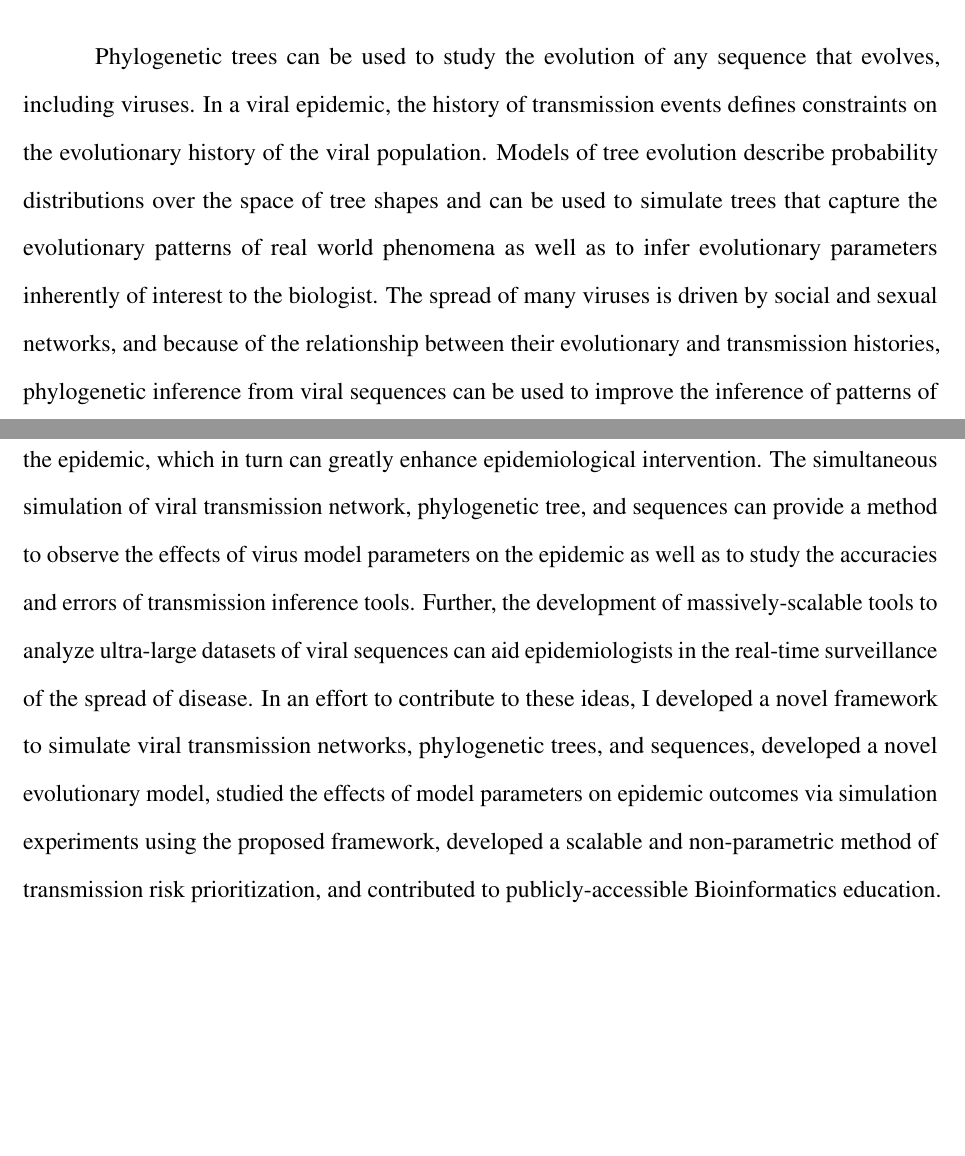
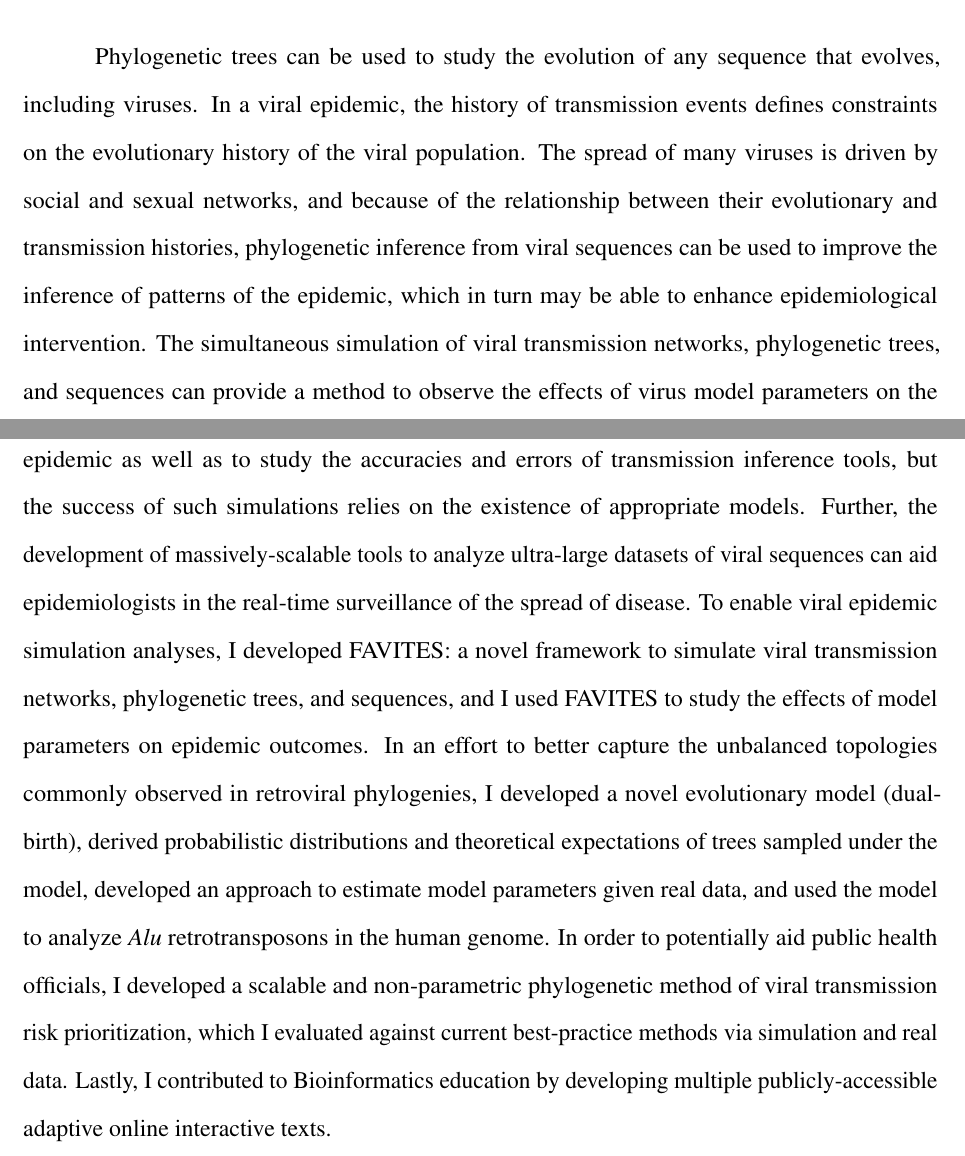
Before and after one commit to niemasd/PhD-Dissertation, a LaTeX thesis (main.tex, which reads section_frontmatter.tex): two parts of pages 18 and 19 of 189, joined at a grey line, cut so that both start at the same text, the shorter picture padded with empty space. Compiled offline with pdfLaTeX; a LaTeX package or settings file that is missing is left out.

Commit message:
Finalized abstract

```diff
--- a/section_frontmatter.tex
+++ b/section_frontmatter.tex
@@ -125,7 +125,7 @@ When starting a Ph.D. program, one of the most stressful thoughts is ``Will I fi
 
 %% Abstract
 \begin{abstract}
-Phylogenetic trees can be used to study the evolution of any sequence that evolves, including viruses. In a viral epidemic, the history of transmission events defines constraints on the evolutionary history of the viral population. Models of tree evolution describe probability distributions over the space of tree shapes and can be used to simulate trees that capture the evolutionary patterns of real world phenomena as well as to infer evolutionary parameters inherently of interest to the biologist. The spread of many viruses is driven by social and sexual networks, and because of the relationship between their evolutionary and transmission histories, phylogenetic inference from viral sequences can be used to improve the inference of patterns of the epidemic, which in turn can greatly enhance epidemiological intervention. The simultaneous simulation of viral transmission network, phylogenetic tree, and sequences can provide a method to observe the effects of virus model parameters on the epidemic as well as to study the accuracies and errors of transmission inference tools. Further, the development of massively-scalable tools to analyze ultra-large datasets of viral sequences can aid epidemiologists in the real-time surveillance of the spread of disease. In an effort to contribute to these ideas, I developed a novel framework to simulate viral transmission networks, phylogenetic trees, and sequences, developed a novel evolutionary model, studied the effects of model parameters on epidemic outcomes via simulation experiments using the proposed framework, developed a scalable and non-parametric method of transmission risk prioritization, and contributed to publicly-accessible Bioinformatics education.
+Phylogenetic trees can be used to study the evolution of any sequence that evolves, including viruses. In a viral epidemic, the history of transmission events defines constraints on the evolutionary history of the viral population. The spread of many viruses is driven by social and sexual networks, and because of the relationship between their evolutionary and transmission histories, phylogenetic inference from viral sequences can be used to improve the inference of patterns of the epidemic, which in turn may be able to enhance epidemiological intervention. The simultaneous simulation of viral transmission networks, phylogenetic trees, and sequences can provide a method to observe the effects of virus model parameters on the epidemic as well as to study the accuracies and errors of transmission inference tools, but the success of such simulations relies on the existence of appropriate models. Further, the development of massively-scalable tools to analyze ultra-large datasets of viral sequences can aid epidemiologists in the real-time surveillance of the spread of disease. To enable viral epidemic simulation analyses, I developed FAVITES: a novel framework to simulate viral transmission networks, phylogenetic trees, and sequences, and I used FAVITES to study the effects of model parameters on epidemic outcomes. In an effort to better capture the unbalanced topologies commonly observed in retroviral phylogenies, I developed a novel evolutionary model (dual-birth), derived probabilistic distributions and theoretical expectations of trees sampled under the model, developed an approach to estimate model parameters given real data, and used the model to analyze \textit{Alu} retrotransposons in the human genome. In order to potentially aid public health officials, I developed a scalable and non-parametric phylogenetic method of viral transmission risk prioritization, which I evaluated against current best-practice methods via simulation and real data. Lastly, I contributed to Bioinformatics education by developing multiple publicly-accessible adaptive online interactive texts.
 \end{abstract}
 \end{frontmatter}
 
```
